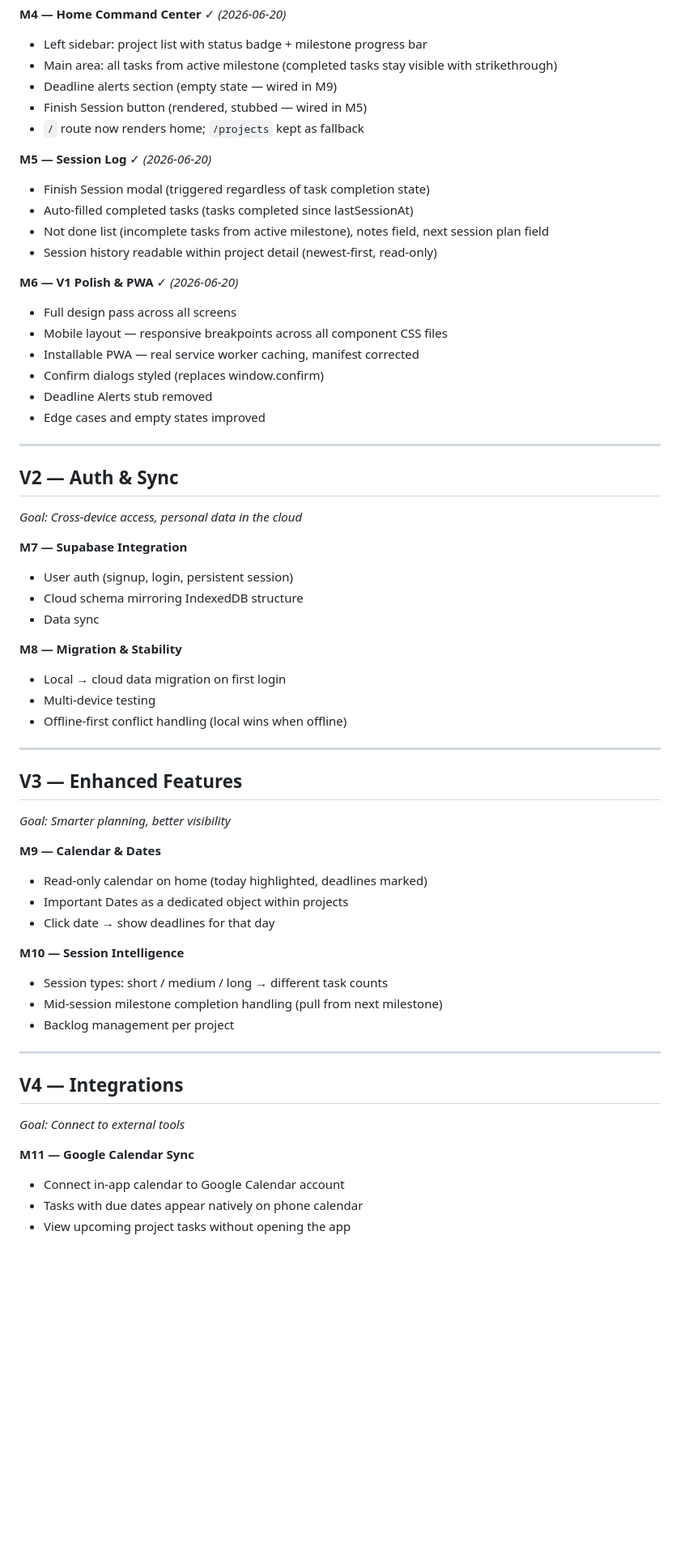
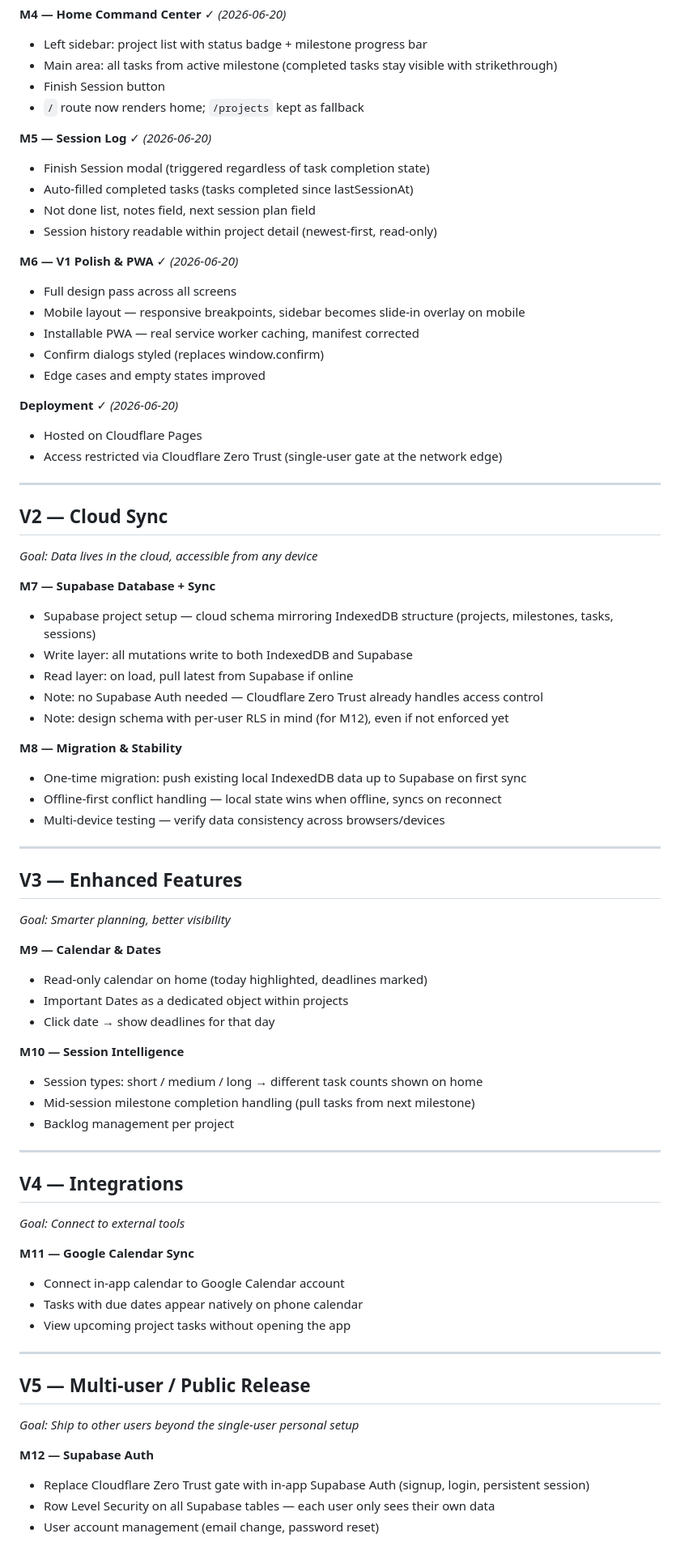
Before and after one commit to b1stmode/ProjectManagementJournal, a Markdown page: roadmap.md, the part around the change. Shown at 81% size. Rendered like a GitHub page; blank space fills up the shorter version.

Commit message:
Pre-V2 roadmap cleanup

```diff
--- a/roadmap.md
+++ b/roadmap.md
@@ -27,38 +27,42 @@
 **M4 — Home Command Center** ✓ *(2026-06-20)*
 - Left sidebar: project list with status badge + milestone progress bar
 - Main area: all tasks from active milestone (completed tasks stay visible with strikethrough)
-- Deadline alerts section (empty state — wired in M9)
-- Finish Session button (rendered, stubbed — wired in M5)
+- Finish Session button
 - `/` route now renders home; `/projects` kept as fallback
 
 **M5 — Session Log** ✓ *(2026-06-20)*
 - Finish Session modal (triggered regardless of task completion state)
 - Auto-filled completed tasks (tasks completed since lastSessionAt)
-- Not done list (incomplete tasks from active milestone), notes field, next session plan field
+- Not done list, notes field, next session plan field
 - Session history readable within project detail (newest-first, read-only)
 
 **M6 — V1 Polish & PWA** ✓ *(2026-06-20)*
 - Full design pass across all screens
-- Mobile layout — responsive breakpoints across all component CSS files
+- Mobile layout — responsive breakpoints, sidebar becomes slide-in overlay on mobile
 - Installable PWA — real service worker caching, manifest corrected
 - Confirm dialogs styled (replaces window.confirm)
-- Deadline Alerts stub removed
 - Edge cases and empty states improved
+
+**Deployment** ✓ *(2026-06-20)*
+- Hosted on Cloudflare Pages
+- Access restricted via Cloudflare Zero Trust (single-user gate at the network edge)
 
 ---
 
-## V2 — Auth & Sync
-*Goal: Cross-device access, personal data in the cloud*
+## V2 — Cloud Sync
+*Goal: Data lives in the cloud, accessible from any device*
 
-**M7 — Supabase Integration**
-- User auth (signup, login, persistent session)
-- Cloud schema mirroring IndexedDB structure
-- Data sync
+**M7 — Supabase Database + Sync**
+- Supabase project setup — cloud schema mirroring IndexedDB structure (projects, milestones, tasks, sessions)
+- Write layer: all mutations write to both IndexedDB and Supabase
+- Read layer: on load, pull latest from Supabase if online
+- Note: no Supabase Auth needed — Cloudflare Zero Trust already handles access control
+- Note: design schema with per-user RLS in mind (for M12), even if not enforced yet
 
 **M8 — Migration & Stability**
-- Local → cloud data migration on first login
-- Multi-device testing
-- Offline-first conflict handling (local wins when offline)
+- One-time migration: push existing local IndexedDB data up to Supabase on first sync
+- Offline-first conflict handling — local state wins when offline, syncs on reconnect
+- Multi-device testing — verify data consistency across browsers/devices
 
 ---
 
@@ -71,8 +75,8 @@
 - Click date → show deadlines for that day
 
 **M10 — Session Intelligence**
-- Session types: short / medium / long → different task counts
-- Mid-session milestone completion handling (pull from next milestone)
+- Session types: short / medium / long → different task counts shown on home
+- Mid-session milestone completion handling (pull tasks from next milestone)
 - Backlog management per project
 
 ---
@@ -84,3 +88,13 @@
 - Connect in-app calendar to Google Calendar account
 - Tasks with due dates appear natively on phone calendar
 - View upcoming project tasks without opening the app
+
+---
+
+## V5 — Multi-user / Public Release
+*Goal: Ship to other users beyond the single-user personal setup*
+
+**M12 — Supabase Auth**
+- Replace Cloudflare Zero Trust gate with in-app Supabase Auth (signup, login, persistent session)
+- Row Level Security on all Supabase tables — each user only sees their own data
+- User account management (email change, password reset)
```
